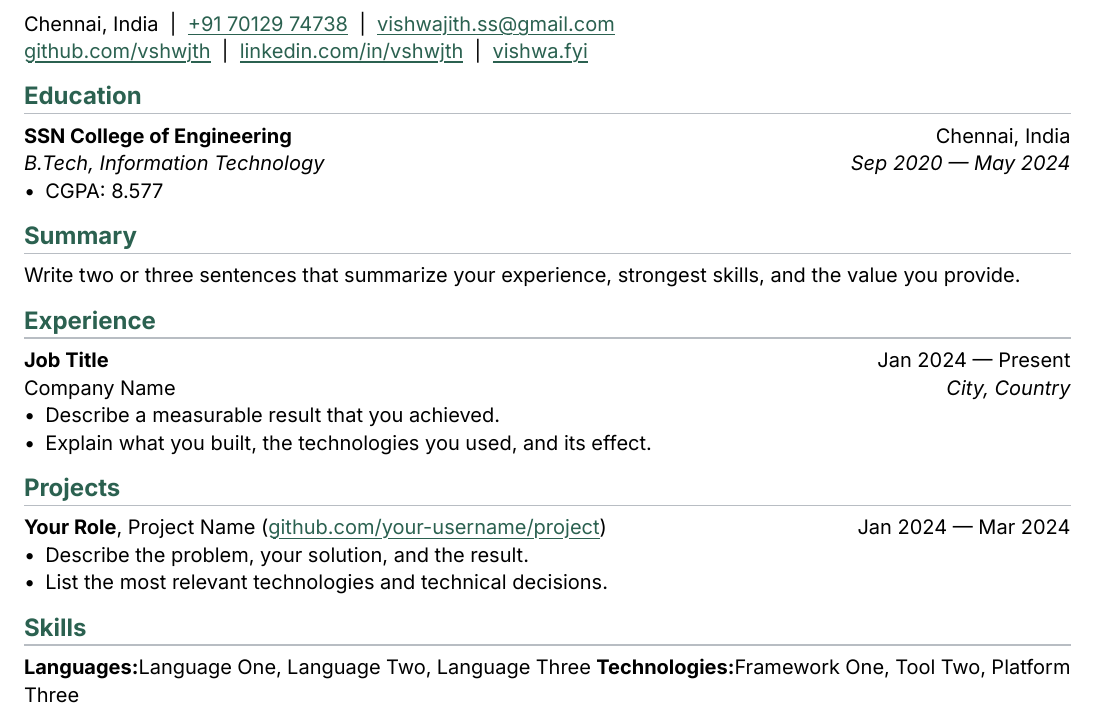
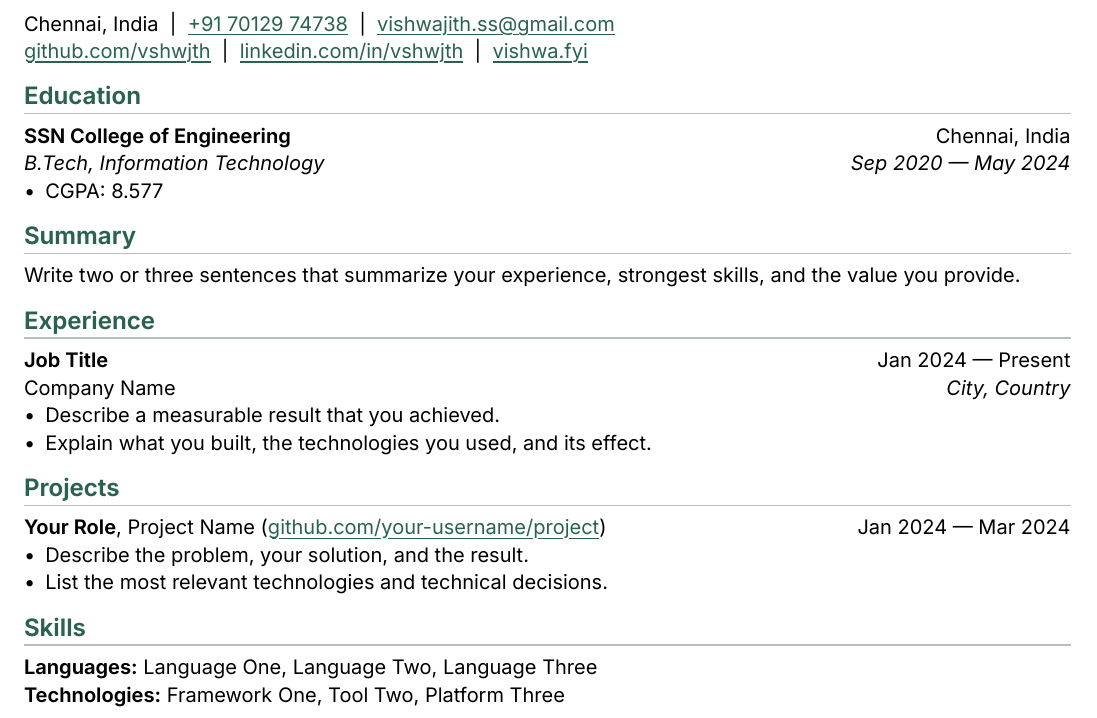
Before and after one commit to vshwjth/cv, a Typst document (resume.typ, which reads template.typ): part of the page, cut so that both start at the same text. Compiled offline with Typst 0.15.

Commit message:
basics 3

```diff
--- a/resume.typ
+++ b/resume.typ
@@ -61,11 +61,5 @@ Write two or three sentences that summarize your experience, strongest skills, a
 
 == Skills
 
-#generic-one-by-two(
-  left: [*Languages:*],
-  right: [Language One, Language Two, Language Three],
-)
-#generic-one-by-two(
-  left: [*Technologies:*],
-  right: [Framework One, Tool Two, Platform Three],
-)
+*Languages:* Language One, Language Two, Language Three \
+*Technologies:* Framework One, Tool Two, Platform Three
--- a/template.typ
+++ b/template.typ
@@ -29,8 +29,10 @@
 
   show link: underline
   show link: set text(fill: rgb(accent-color))
+  show strong: it => text(weight: 650, it.body)
   show heading: set text(fill: rgb(accent-color))
   show heading.where(level: 2): it => [
+    #set text(weight: 650)
     #pad(top: 0pt, bottom: -10pt, [#smallcaps(it.body)])
     #line(
       length: 100%,
```
Also changed, not shown: template.typ (2 more changed lines).
